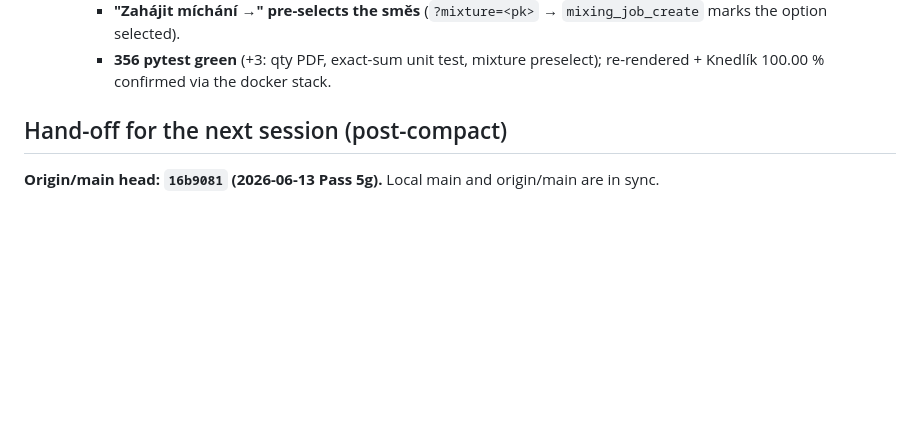
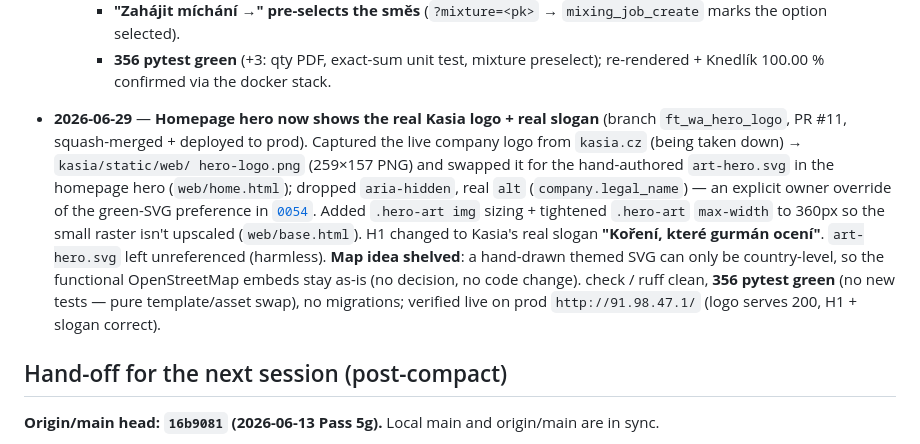
Before and after one commit to matejformanek/Kasia-warehouse, a Markdown page: context/state.md, the part around the change. Rendered like a GitHub page; blank space fills up the shorter version.

Commit message:
docs: log hero-logo swap + map-shelved in state.md
Per state-file-discipline: record the 2026-06-29 homepage hero logo
swap (PR #11, deployed to prod) and the shelved themed-map idea.

Co-Authored-By: Claude Opus 4.8 (1M context) <noreply@anthropic.com>

```diff
--- a/context/state.md
+++ b/context/state.md
@@ -1701,6 +1701,21 @@
       `mixing_job_create` marks the option selected).
     - **356 pytest green** (+3: qty PDF, exact-sum unit test, mixture preselect);
       re-rendered + Knedlík 100.00 % confirmed via the docker stack.
+- **2026-06-29** — **Homepage hero now shows the real Kasia logo + real slogan**
+  (branch `ft_wa_hero_logo`, PR #11, squash-merged + deployed to prod). Captured
+  the live company logo from `kasia.cz` (being taken down) → `kasia/static/web/
+  hero-logo.png` (259×157 PNG) and swapped it for the hand-authored `art-hero.svg`
+  in the homepage hero (`web/home.html`); dropped `aria-hidden`, real `alt`
+  (`company.legal_name`) — an explicit owner override of the green-SVG preference
+  in [`0054`](./decisions/0054-adopt-ui-directions.md). Added `.hero-art img`
+  sizing + tightened `.hero-art` `max-width` to 360px so the small raster isn't
+  upscaled (`web/base.html`). H1 changed to Kasia's real slogan **"Koření, které
+  gurmán ocení"**. `art-hero.svg` left unreferenced (harmless). **Map idea
+  shelved**: a hand-drawn themed SVG can only be country-level, so the functional
+  OpenStreetMap embeds stay as-is (no decision, no code change). check / ruff
+  clean, **356 pytest green** (no new tests — pure template/asset swap), no
+  migrations; verified live on prod `http://91.98.47.1/` (logo serves 200, H1 +
+  slogan correct).
 
 ## Hand-off for the next session (post-compact)
 
```
